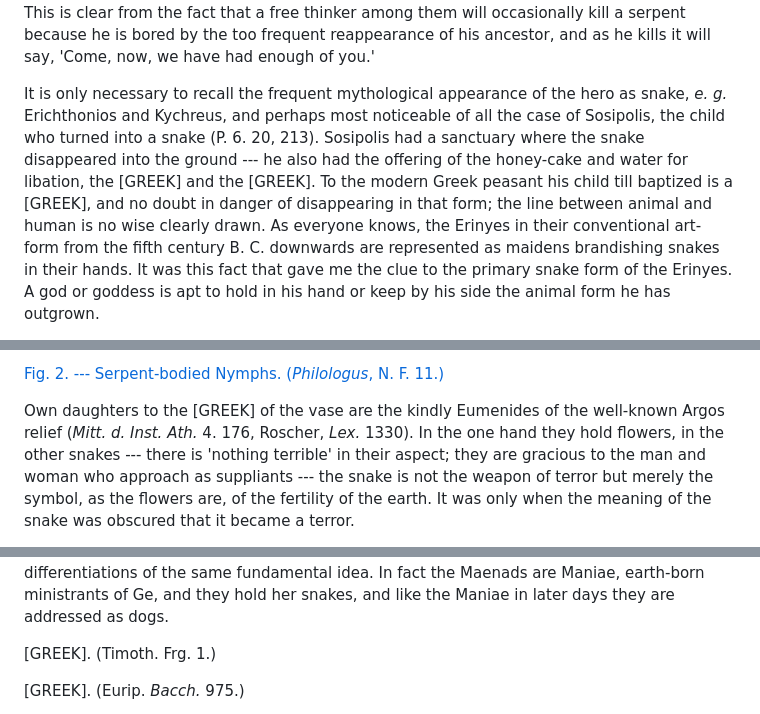
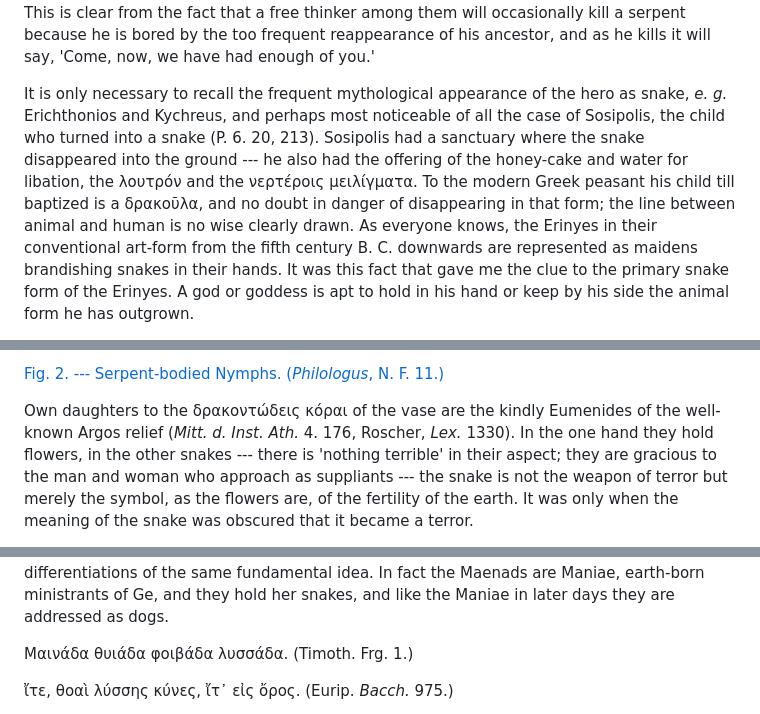
Before and after one commit to solaranamnesis/jane-ellen-harrison, a Markdown page: delphika/full-text-english.md, 3 parts joined by grey strips. Rendered like a GitHub page.

```diff
--- a/delphika/full-text-english.md
+++ b/delphika/full-text-english.md
@@ -151,5 +151,5 @@ As in the case of the ghost-Erinyes, so here we are not without savage analogies
 
 M. Henry Jumod, in his interesting account of the Barongas (_Les Barongas_, p. 396), notes that among this people the snake is regarded as a sort of incarnation of an ancestor, and is somewhat dreaded, but never worshipped. A native, pursuing a snake that had got into the kitchen of a missionary station, accidentally set the building on fire. All the neighbours exclaimed that the fire was due to the snake, and the snake was the _chikonembo_ or ghost of a man who was buried close at hand, and who had come out of the earth to avenge himself. M. Jumod adds cautiously: 'Que les reptiles du bois sacré et les petits serpents bleus soient envisagés comme des incarnations temporaines des chiko nembo c'est probable... De cette constatation à la supposition que ces animaux sont des messagers ou des incarnations transitoires des Dieux il n'y a qu'un pas. Mais jamais ils n'ont pas songé à adorer un serpent.' This is clear from the fact that a free thinker among them will occasionally kill a serpent because he is bored by the too frequent reappearance of his ancestor, and as he kills it will say, 'Come, now, we have had enough of you.'
 
-It is only necessary to recall the frequent mythological appearance of the hero as snake, _e. g._ Erichthonios and Kychreus, and perhaps most noticeable of all the case of Sosipolis, the child who turned into a snake (P. 6. 20, 213). Sosipolis had a sanctuary where the snake disappeared into the ground --- he also had the offering of the honey-cake and water for libation, the [GREEK] and the [GREEK]. To the modern Greek peasant his child till baptized is a [GREEK], and no doubt in danger of disappearing in that form; the line between animal and human is no wise clearly drawn. As everyone knows, the Erinyes in their conventional art-form from the fifth century B. C. downwards are represented as maidens brandishing snakes in their hands. It was this fact that gave me the clue to the primary snake form of the Erinyes. A god or goddess is apt to hold in his hand or keep by his side the animal form he has outgrown.
+It is only necessary to recall the frequent mythological appearance of the hero as snake, _e. g._ Erichthonios and Kychreus, and perhaps most noticeable of all the case of Sosipolis, the child who turned into a snake (P. 6. 20, 213). Sosipolis had a sanctuary where the snake disappeared into the ground --- he also had the offering of the honey-cake and water for libation, the λουτρόν and the νερτέροις μειλίγματα. To the modern Greek peasant his child till baptized is a δρακοῦλα, and no doubt in danger of disappearing in that form; the line between animal and human is no wise clearly drawn. As everyone knows, the Erinyes in their conventional art-form from the fifth century B. C. downwards are represented as maidens brandishing snakes in their hands. It was this fact that gave me the clue to the primary snake form of the Erinyes. A god or goddess is apt to hold in his hand or keep by his side the animal form he has outgrown.
 
@@ -161,5 +161,5 @@ But it may fairly be asked, can the connecting link in the chain be shown? We ha
 
 [Fig. 2. --- Serpent-bodied Nymphs. (_Philologus_, N. F. 11.)]()
 
-Own daughters to the [GREEK] of the vase are the kindly Eumenides of the well-known Argos relief (_Mitt. d. Inst. Ath._ 4. 176, Roscher, _Lex._ 1330). In the one hand they hold flowers, in the other snakes --- there is 'nothing terrible' in their aspect; they are gracious to the man and woman who approach as suppliants --- the snake is not the weapon of terror but merely the symbol, as the flowers are, of the fertility of the earth. It was only when the meaning of the snake was obscured that it became a terror.
+Own daughters to the δρακοντώδεις κόραι of the vase are the kindly Eumenides of the well-known Argos relief (_Mitt. d. Inst. Ath._ 4. 176, Roscher, _Lex._ 1330). In the one hand they hold flowers, in the other snakes --- there is 'nothing terrible' in their aspect; they are gracious to the man and woman who approach as suppliants --- the snake is not the weapon of terror but merely the symbol, as the flowers are, of the fertility of the earth. It was only when the meaning of the snake was obscured that it became a terror.
 
@@ -187,7 +188,7 @@ In late vases which depict the scene of Orestes and the Erinyes, _e. g._ the kra
 
 The red-figured vase in Fig. 6 is of importance in respect to the question of art type. It is figured by Rosenberg (_Die Erinyen_, frontispiece) and interpreted by him as an Erinys. I incline to think, from the amplitude of the drapery, that the figure more likely represents a Maenad. The doubt is more instructive than any certainty. Maenads in mythology and Erinyes are only differentiations of the same fundamental idea. In fact the Maenads are Maniae, earth-born ministrants of Ge, and they hold her snakes, and like the Maniae in later days they are addressed as dogs.
 
-[GREEK]. (Timoth. Frg. 1.)
+Μαινάδα θυιάδα φοιβάδα λυσσάδα. (Timoth. Frg. 1.)
 
-[GREEK]. (Eurip. _Bacch._ 975.)
+ἴτε, θοαὶ λύσσης κύνες, ἴτ᾽ εἰς ὄρος. (Eurip. _Bacch._ 975.)
 
```
Also changed, not shown: other parts of delphika/full-text-english.md (+21 -15 lines).
